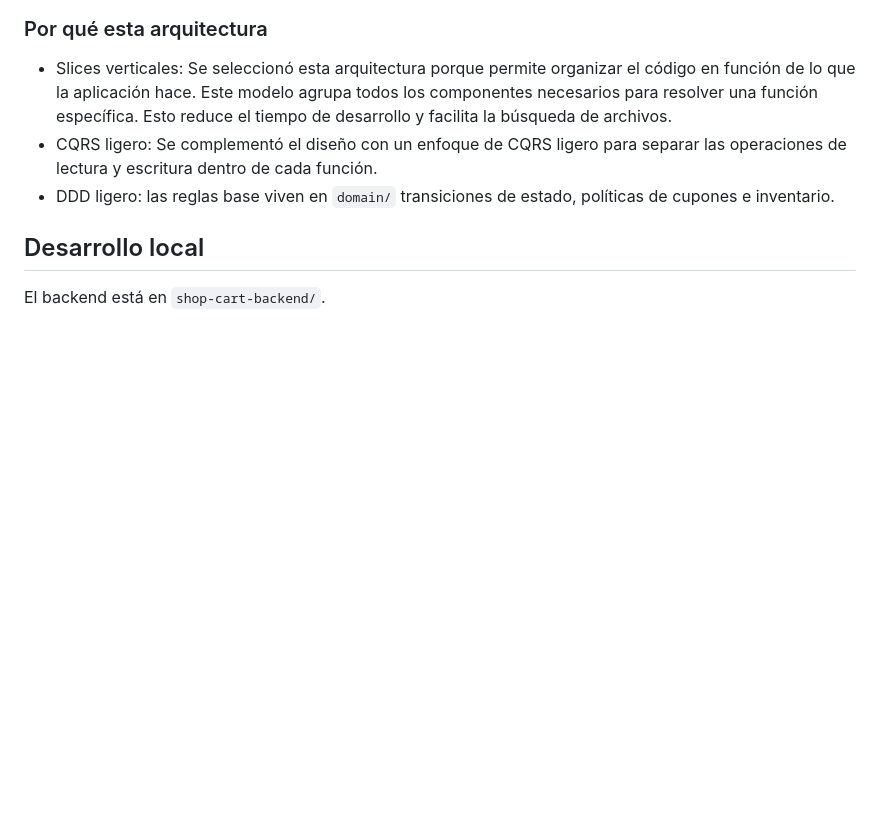
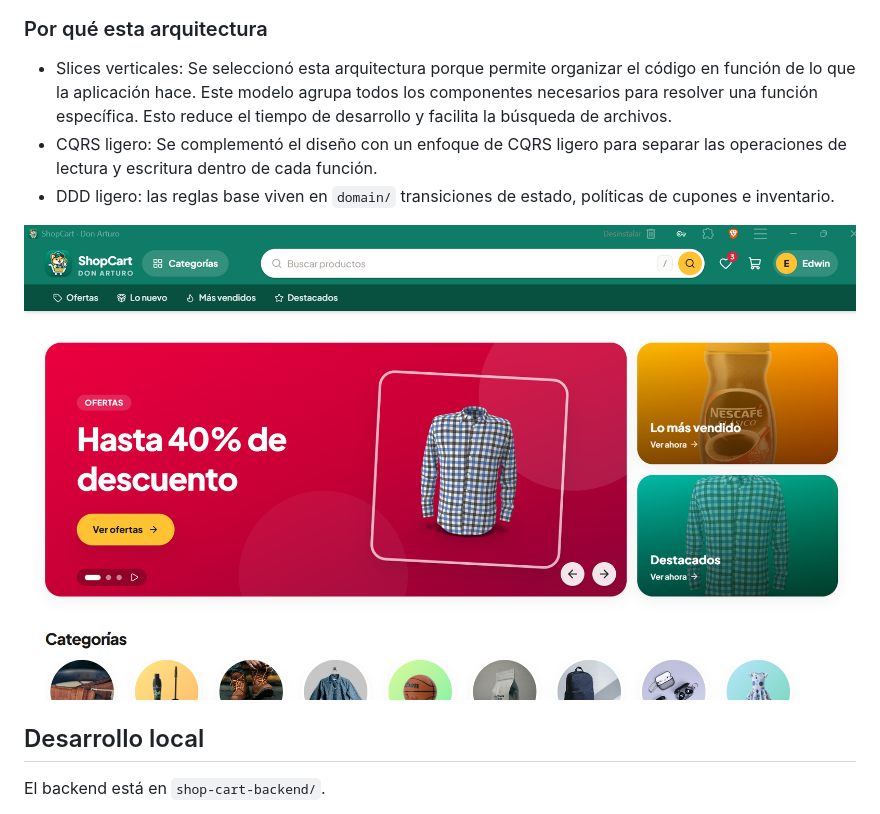
Before and after one commit to SEdwinFBI/tech-challenge, a Markdown page: README.md, the part around the change. Rendered like a GitHub page; pictures changed too: docs/imagenes/img.png (added); blank space fills up the shorter version.

Commit message:
docs(readme): captura de la página de inicio antes de Desarrollo local

```diff
--- a/README.md
+++ b/README.md
@@ -36,6 +36,8 @@ Arquitectura Vertical Slice, con DDD y CQRS ligeros.
 - CQRS ligero: Se complementó el diseño con un enfoque de CQRS ligero para separar las operaciones de lectura y escritura dentro de cada función.
 - DDD ligero: las reglas base viven en `domain/` transiciones de estado, políticas de cupones e inventario.
 
+
+![Página de inicio de ShopCart](docs/imagenes/img.png)
 
 ## Desarrollo local
 
```
